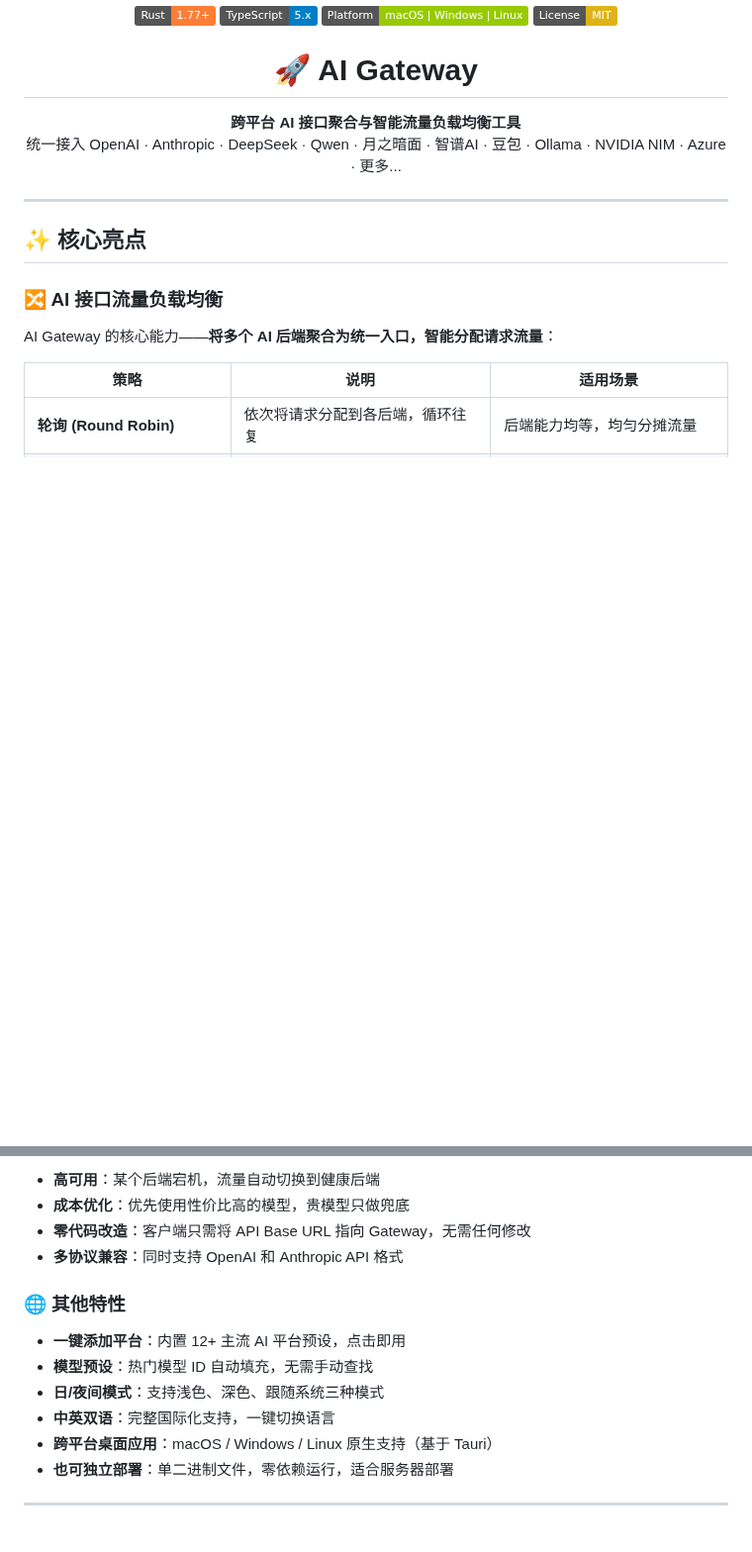
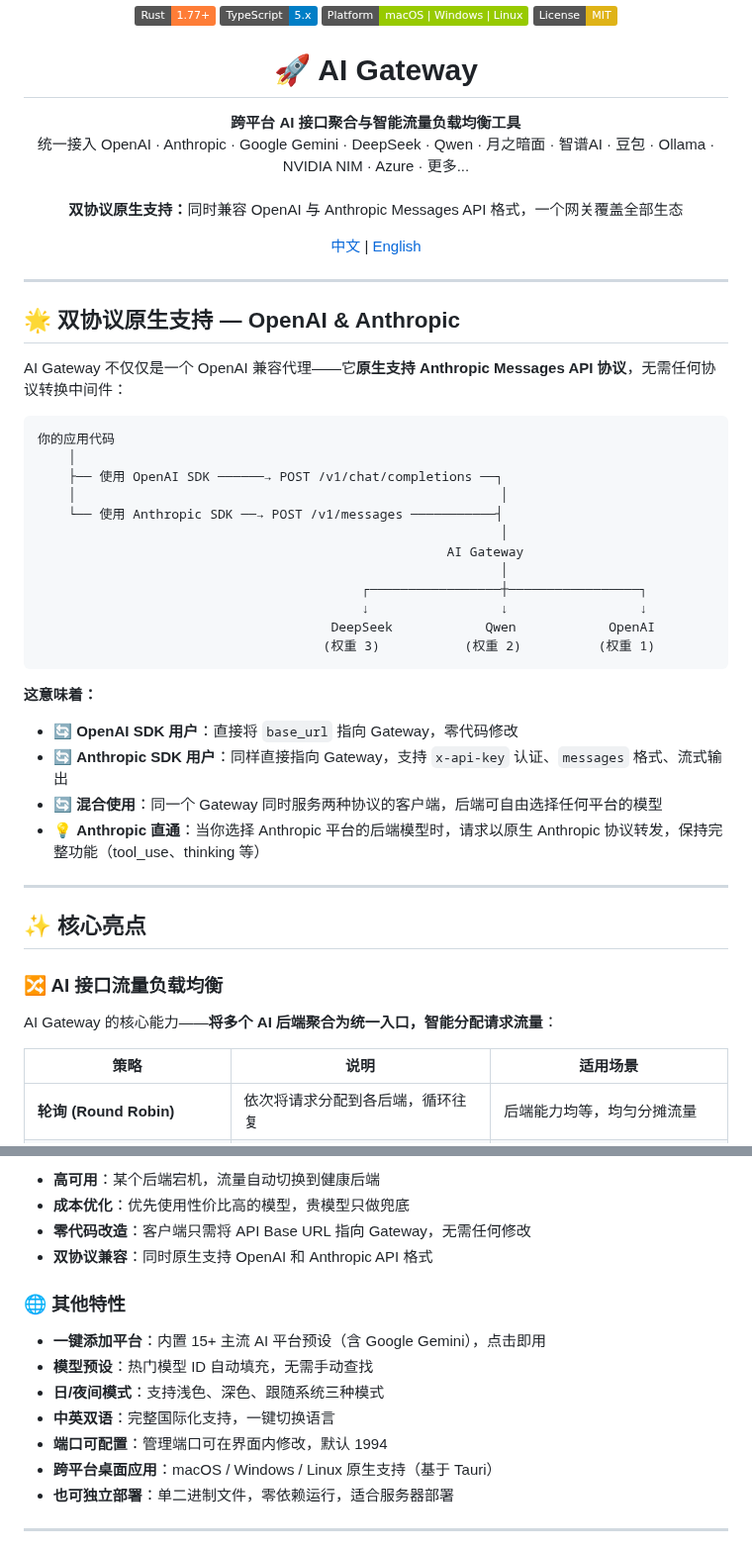
Before and after one commit to keiskeies/ai-gateway, a Markdown page: README.md, 2 parts joined by grey strips. Shown at 99% size. GitHub-like rendering; badges without logos; blank space fills up the shorter version.

````diff
--- a/README.md
+++ b/README.md
@@ -9,8 +13,40 @@
 
 <p align="center">
   <strong>跨平台 AI 接口聚合与智能流量负载均衡工具</strong><br/>
-  统一接入 OpenAI · Anthropic · DeepSeek · Qwen · 月之暗面 · 智谱AI · 豆包 · Ollama · NVIDIA NIM · Azure · 更多...
+  统一接入 OpenAI · Anthropic · Google Gemini · DeepSeek · Qwen · 月之暗面 · 智谱AI · 豆包 · Ollama · NVIDIA NIM · Azure · 更多...<br/><br/>
+  <strong>双协议原生支持：</strong>同时兼容 OpenAI 与 Anthropic Messages API 格式，一个网关覆盖全部生态
 </p>
+
+<p align="center">
+  <a href="README.md">中文</a> | <a href="README_EN.md">English</a>
+</p>
+
+---
+
+## 🌟 双协议原生支持 — OpenAI & Anthropic
+
+AI Gateway 不仅仅是一个 OpenAI 兼容代理——它**原生支持 Anthropic Messages API 协议**，无需任何协议转换中间件：
+
+```
+你的应用代码
+    │
+    ├── 使用 OpenAI SDK ──────→ POST /v1/chat/completions ──┐
+    │                                                       │
+    └── 使用 Anthropic SDK ──→ POST /v1/messages ───────────┤
+                                                            │
+                                                     AI Gateway
+                                                            │
+                                          ┌─────────────────┼─────────────────┐
+                                          ↓                 ↓                 ↓
+                                      DeepSeek            Qwen            OpenAI
+                                     (权重 3)           (权重 2)          (权重 1)
+```
+
+**这意味着：**
+- 🔄 **OpenAI SDK 用户**：直接将 `base_url` 指向 Gateway，零代码修改
+- 🔄 **Anthropic SDK 用户**：同样直接指向 Gateway，支持 `x-api-key` 认证、`messages` 格式、流式输出
+- 🔄 **混合使用**：同一个 Gateway 同时服务两种协议的客户端，后端可自由选择任何平台的模型
+- 💡 **Anthropic 直通**：当你选择 Anthropic 平台的后端模型时，请求以原生 Anthropic 协议转发，保持完整功能（tool_use、thinking 等）
 
 ---
 
@@ -42,14 +78,15 @@ AI Gateway 的核心能力——**将多个 AI 后端聚合为统一入口，智
 - **高可用**：某个后端宕机，流量自动切换到健康后端
 - **成本优化**：优先使用性价比高的模型，贵模型只做兜底
 - **零代码改造**：客户端只需将 API Base URL 指向 Gateway，无需任何修改
-- **多协议兼容**：同时支持 OpenAI 和 Anthropic API 格式
+- **双协议兼容**：同时原生支持 OpenAI 和 Anthropic API 格式
 
 ### 🌐 其他特性
 
-- **一键添加平台**：内置 12+ 主流 AI 平台预设，点击即用
+- **一键添加平台**：内置 15+ 主流 AI 平台预设（含 Google Gemini），点击即用
 - **模型预设**：热门模型 ID 自动填充，无需手动查找
 - **日/夜间模式**：支持浅色、深色、跟随系统三种模式
 - **中英双语**：完整国际化支持，一键切换语言
+- **端口可配置**：管理端口可在界面内修改，默认 1994
 - **跨平台桌面应用**：macOS / Windows / Linux 原生支持（基于 Tauri）
 - **也可独立部署**：单二进制文件，零依赖运行，适合服务器部署
 
````
Also changed, not shown: other parts of README.md (+32 -4 lines), README_EN.md (+91 -105 lines), logo.png (added), 16 other files.
